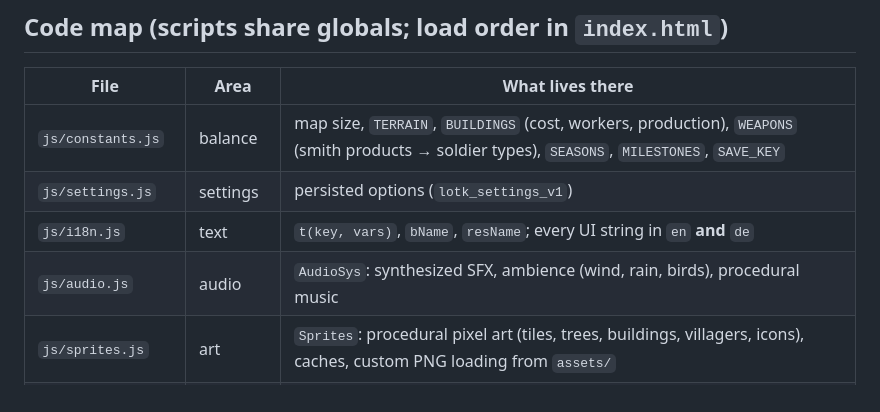
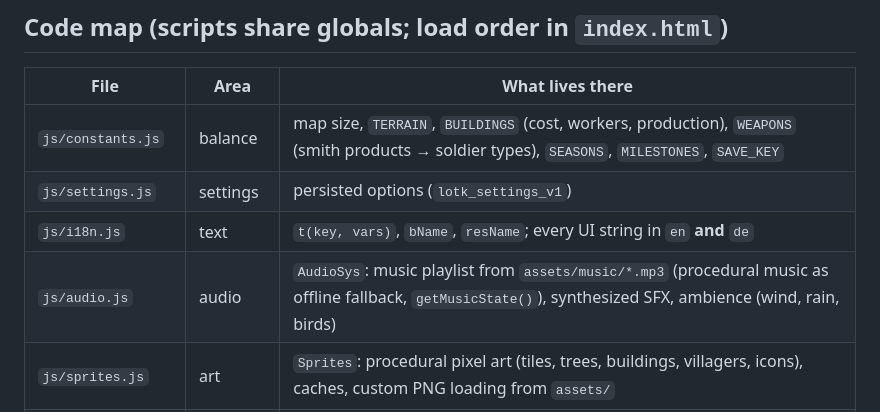
Before and after one commit to 5ebi/first_web_game_medieval, a Markdown page: CLAUDE.md, the part around the change. Drawn GitHub-style.

```diff
--- a/CLAUDE.md
+++ b/CLAUDE.md
@@ -64,7 +64,7 @@ accessibility tree. Add a check to `tests/smoke.js` when you change behaviour.
 | `js/constants.js` | balance | map size, `TERRAIN`, `BUILDINGS` (cost, workers, production), `WEAPONS` (smith products → soldier types), `SEASONS`, `MILESTONES`, `SAVE_KEY` |
 | `js/settings.js` | settings | persisted options (`lotk_settings_v1`) |
 | `js/i18n.js` | text | `t(key, vars)`, `bName`, `resName`; every UI string in `en` **and** `de` |
-| `js/audio.js` | audio | `AudioSys`: synthesized SFX, ambience (wind, rain, birds), procedural music |
+| `js/audio.js` | audio | `AudioSys`: music playlist from `assets/music/*.mp3` (procedural music as offline fallback, `getMusicState()`), synthesized SFX, ambience (wind, rain, birds) |
 | `js/sprites.js` | art | `Sprites`: procedural pixel art (tiles, trees, buildings, villagers, icons), caches, custom PNG loading from `assets/` |
 | `js/map.js` | world gen | `GameMap`: seeded terrain, trees, stones, elevation |
 | `js/buildings.js` | state | `BuildingManager`: placed buildings, save/load of buildings |
```
Also changed, not shown: ROADMAP.md (+5 -2 lines).
